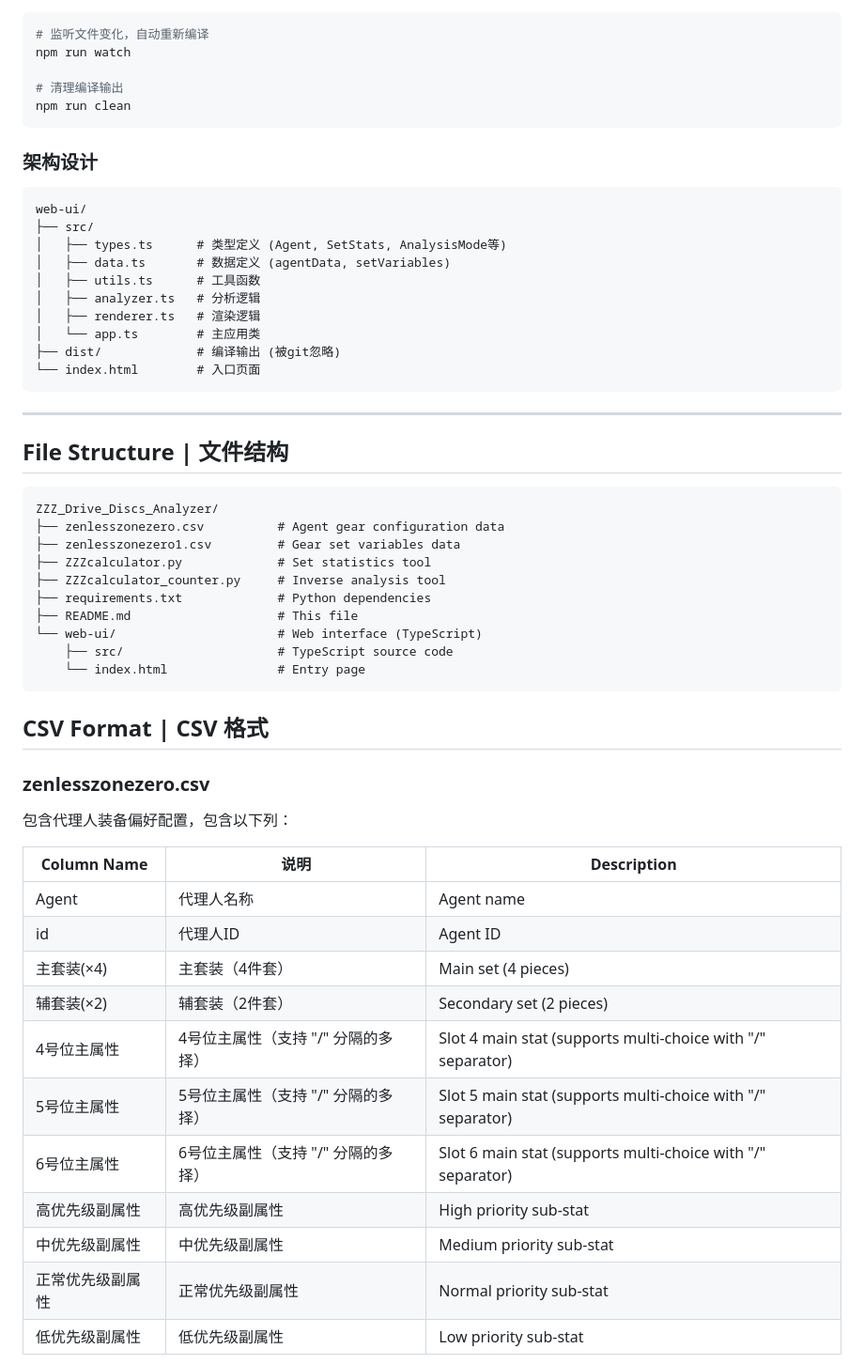
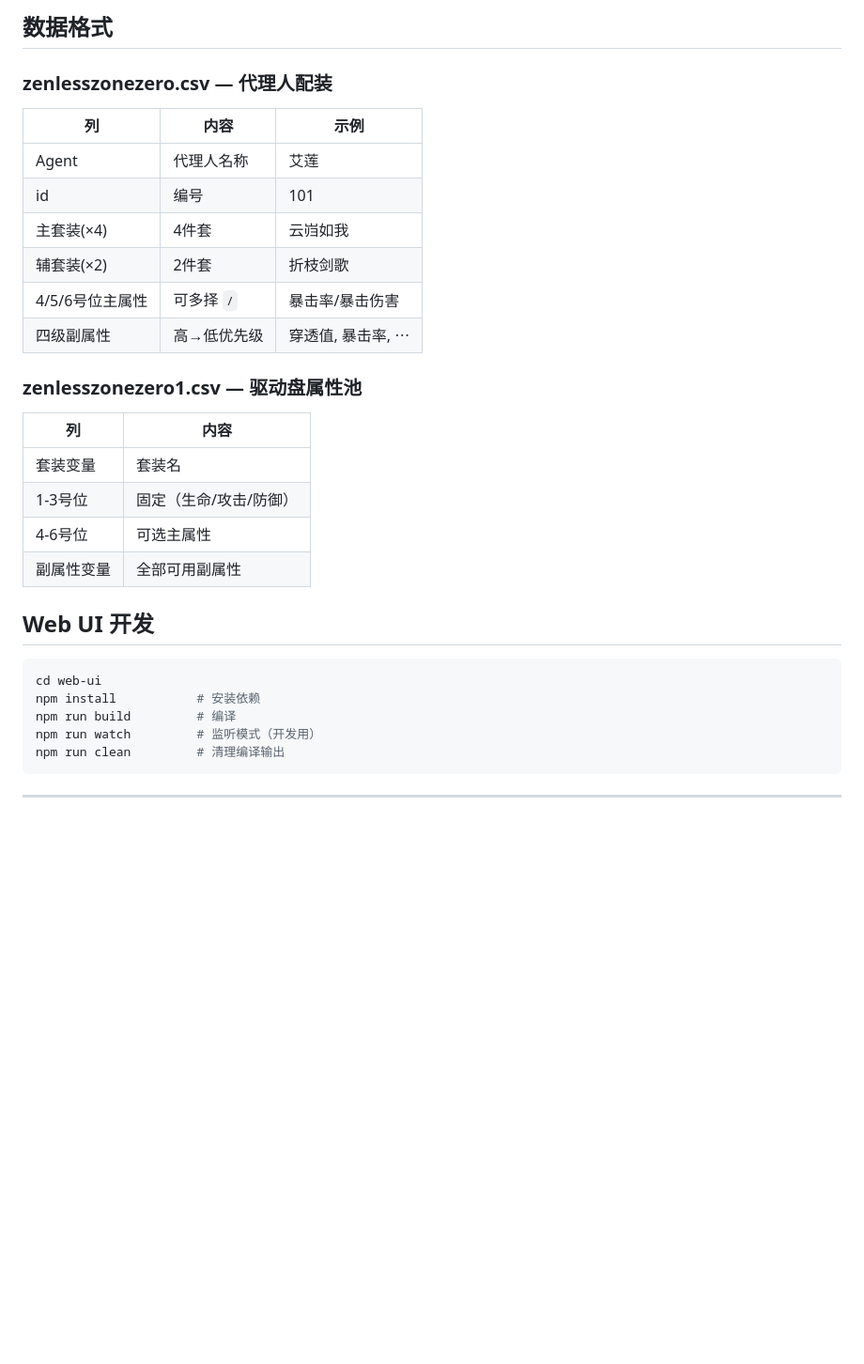
Before and after one commit to RePinkert/ZZZ_Drive_Discs_Analyzer, a Markdown page: README.md, the part around one of its changes. Shown at 94% size. Rendered like a GitHub page; blank space fills up the shorter version.

Commit message:
docs: rewrite README for improved clarity and visuals

````diff
--- a/README.md
+++ b/README.md
@@ -56,60 +83,34 @@ npm run build
+## 数据格式
+
+### zenlesszonezero.csv — 代理人配装
+
+| 列 | 内容 | 示例 |
+|---|---|---|
+| Agent | 代理人名称 | 艾莲 |
+| id | 编号 | 101 |
+| 主套装(×4) | 4件套 | 云岿如我 |
+| 辅套装(×2) | 2件套 | 折枝剑歌 |
+| 4/5/6号位主属性 | 可多择 `/` | 暴击率/暴击伤害 |
+| 四级副属性 | 高→低优先级 | 穿透值, 暴击率, ⋯ |
+
+### zenlesszonezero1.csv — 驱动盘属性池
+
+| 列 | 内容 |
+|---|---|
+| 套装变量 | 套装名 |
+| 1-3号位 | 固定（生命/攻击/防御） |
+| 4-6号位 | 可选主属性 |
+| 副属性变量 | 全部可用副属性 |
+
+## Web UI 开发
 
 ```bash
-# 监听文件变化，自动重新编译
-npm run watch
-
-# 清理编译输出
-npm run clean
-```
-
-### 架构设计
-
-```
-web-ui/
-├── src/
-│   ├── types.ts      # 类型定义 (Agent, SetStats, AnalysisMode等)
-│   ├── data.ts       # 数据定义 (agentData, setVariables)
-│   ├── utils.ts      # 工具函数
-│   ├── analyzer.ts   # 分析逻辑
-│   ├── renderer.ts   # 渲染逻辑
-│   └── app.ts        # 主应用类
-├── dist/             # 编译输出 (被git忽略)
-└── index.html        # 入口页面
+cd web-ui
+npm install           # 安装依赖
+npm run build         # 编译
+npm run watch         # 监听模式（开发用）
+npm run clean         # 清理编译输出
 ```
 
 ---
 
-## File Structure | 文件结构
-
-```
-ZZZ_Drive_Discs_Analyzer/
-├── zenlesszonezero.csv          # Agent gear configuration data
-├── zenlesszonezero1.csv         # Gear set variables data
-├── ZZZcalculator.py             # Set statistics tool
-├── ZZZcalculator_counter.py     # Inverse analysis tool
-├── requirements.txt             # Python dependencies
-├── README.md                    # This file
-└── web-ui/                      # Web interface (TypeScript)
-    ├── src/                     # TypeScript source code
-    └── index.html               # Entry page
-```
-
-## CSV Format | CSV 格式
-
-### zenlesszonezero.csv
-包含代理人装备偏好配置，包含以下列：
-
-| Column Name | 说明 | Description |
-|---|---|---|
-| Agent | 代理人名称 | Agent name |
-| id | 代理人ID | Agent ID |
-| 主套装(×4) | 主套装（4件套）| Main set (4 pieces) |
-| 辅套装(×2) | 辅套装（2件套）| Secondary set (2 pieces) |
-| 4号位主属性 | 4号位主属性（支持 "/" 分隔的多择）| Slot 4 main stat (supports multi-choice with "/" separator) |
-| 5号位主属性 | 5号位主属性（支持 "/" 分隔的多择）| Slot 5 main stat (supports multi-choice with "/" separator) |
-| 6号位主属性 | 6号位主属性（支持 "/" 分隔的多择）| Slot 6 main stat (supports multi-choice with "/" separator) |
-| 高优先级副属性 | 高优先级副属性 | High priority sub-stat |
-| 中优先级副属性 | 中优先级副属性 | Medium priority sub-stat |
-| 正常优先级副属性 | 正常优先级副属性 | Normal priority sub-stat |
-| 低优先级副属性 | 低优先级副属性 | Low priority sub-stat |
-
````
Also changed, not shown: other parts of README.md (+74 -66 lines).
